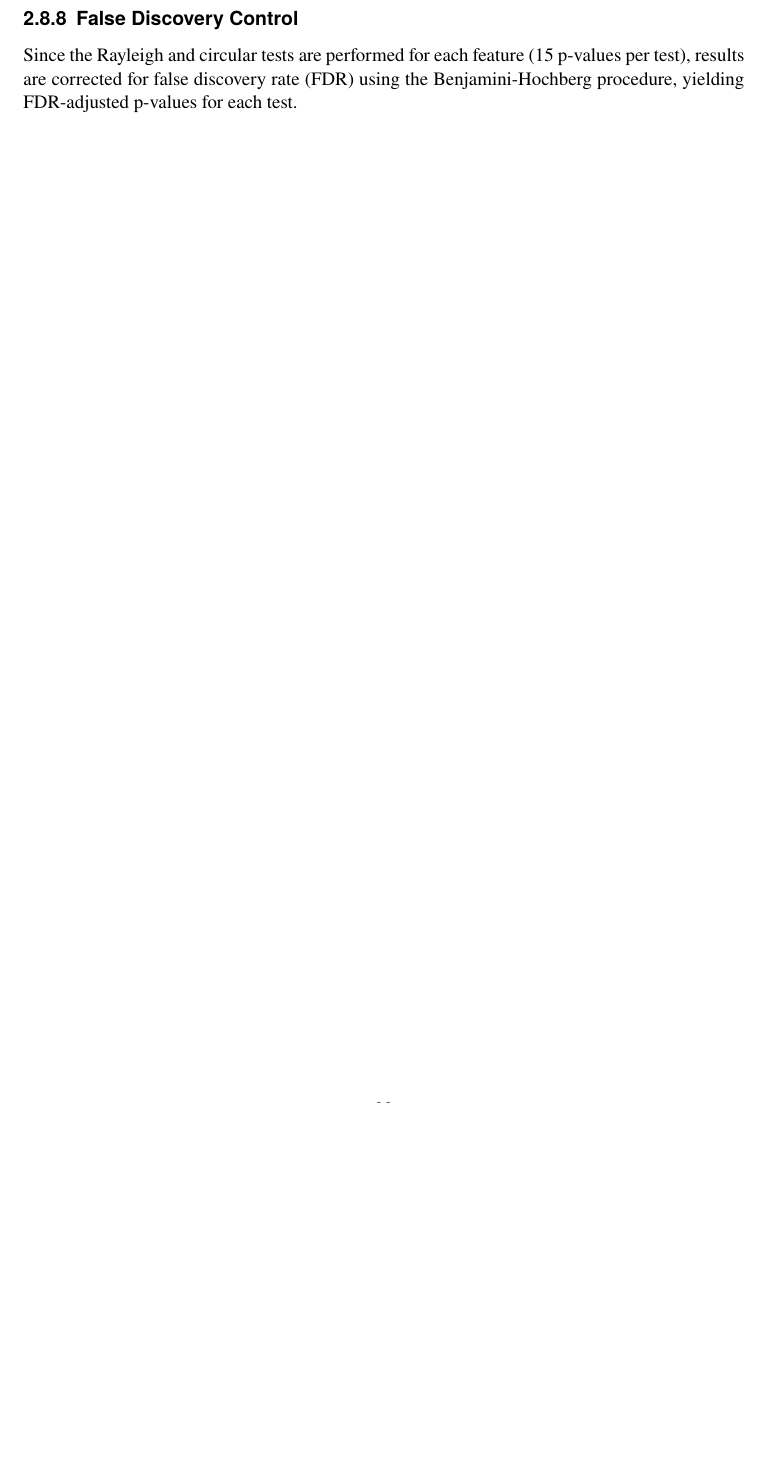
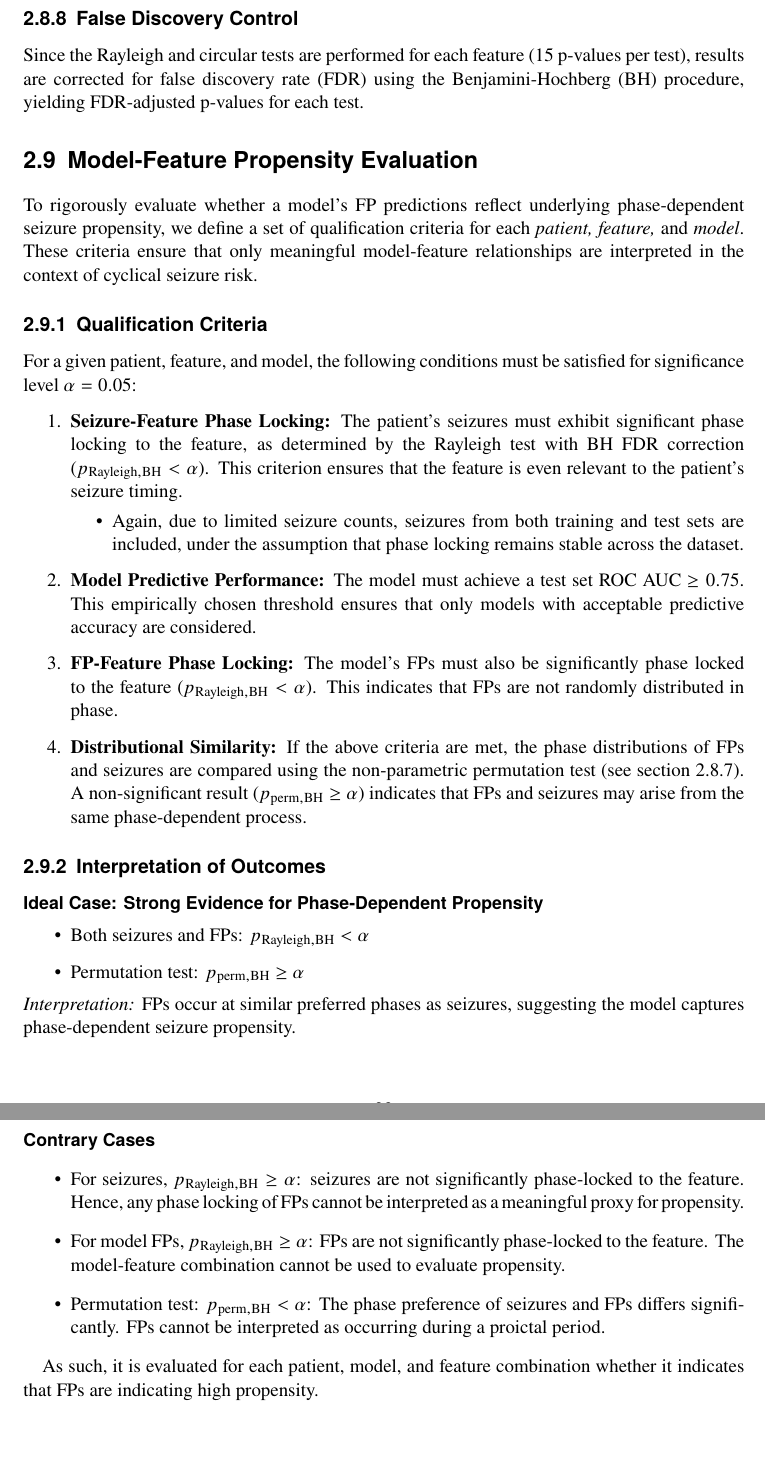
Before and after one commit to Julian-Webb/MastersThesis, a LaTeX thesis (src/main.tex, which reads src/chapters/2_methods/8_cycle_extraction.tex, src/chapters/2_methods/9_propensity_eval.tex, src/settings/glossaries.tex): part of page 22 of 25 before the commit and two parts of pages 22 and 23 of 26 after it, the two joined at a grey line, cut so that both start at the same text, the shorter picture padded with empty space. Compiled offline with pdfLaTeX.

Commit message:
Added Model-Feature Propensity Evaluation section

```diff
--- a/src/chapters/2_methods/8_cycle_extraction.tex
+++ b/src/chapters/2_methods/8_cycle_extraction.tex
@@ -137,4 +137,4 @@ The bootstrap confidence intervals provide an estimate of the uncertainty in the
 The Watson-Wheeler test, which tests for equality of circular distributions, was also considered as an alternative but found to be overly sensitive to event phase variability.
 
 \subsection{False Discovery Control} \label{subsec:fdr}
-Since the Rayleigh and circular tests are performed for each feature (15 p-values per test), results are corrected for \gls{fdr} using the Benjamini-Hochberg procedure, yielding \gls{fdr}-adjusted p-values for each test.
+Since the Rayleigh and circular tests are performed for each feature (15 p-values per test), results are corrected for \gls{fdr} using the \gls{bh} procedure, yielding \gls{fdr}-adjusted p-values for each test.
--- /dev/null
+++ b/src/chapters/2_methods/9_propensity_eval.tex
@@ -0,0 +1,38 @@
+\section{Model-Feature Propensity Evaluation} \label{sec:propensity-eval}
+
+To rigorously evaluate whether a model's \gls{fp} predictions reflect underlying phase-dependent seizure propensity, we define a set of qualification criteria for each \textit{patient, feature,} and \textit{model}.
+These criteria ensure that only meaningful model-feature relationships are interpreted in the context of cyclical seizure risk.
+
+\subsection{Qualification Criteria} \label{subsec:qualification-criteria}
+For a given patient, feature, and model, the following conditions must be satisfied for significance level $\alpha = 0.05$:
+
+\begin{enumerate}
+    \item \textbf{Seizure-Feature Phase Locking:} The patient's seizures must exhibit significant phase locking to the feature, as determined by the Rayleigh test with \gls{bh} \gls{fdr} correction ($p_{\mathrm{Rayleigh, BH}} < \alpha$). This criterion ensures that the feature is even relevant to the patient's seizure timing.
+    \begin{itemize}
+        \item Again, due to limited seizure counts, seizures from both training and test sets are included, under the assumption that phase locking remains stable across the dataset.
+    \end{itemize}
+    \item \textbf{Model Predictive Performance:} The model must achieve a test set \gls{roc auc} $\geq 0.75$.
+    This empirically chosen threshold ensures that only models with acceptable predictive accuracy are considered.
+    \item \textbf{\gls{fp}-Feature Phase Locking:} The model's \glspl{fp} must also be significantly phase locked to the feature ($p_{\mathrm{Rayleigh, BH}} < \alpha$). This indicates that \glspl{fp} are not randomly distributed in phase.
+    \item \textbf{Distributional Similarity:} If the above criteria are met, the phase distributions of \glspl{fp} and seizures are compared using the non-parametric permutation test (see \cref{subsec:circular-comparison}). A non-significant result ($p_{\mathrm{perm, BH}} \geq \alpha$) indicates that \glspl{fp} and seizures may arise from the same phase-dependent process.
+\end{enumerate}
+
+\subsection{Interpretation of Outcomes} \label{subsec:interpretation-of-outcomes}
+\paragraph{Ideal Case: Strong Evidence for Phase-Dependent Propensity}
+\begin{itemize}
+    \item Both seizures and \glspl{fp}: $p_{\mathrm{Rayleigh, BH}} < \alpha$
+    \item Permutation test: $p_{\mathrm{perm, BH}} \geq \alpha$
+\end{itemize}
+\textit{Interpretation:} \Glspl{fp} occur at similar preferred phases as seizures, suggesting the model captures phase-dependent seizure propensity.
+
+\paragraph{Contrary Cases}
+\begin{itemize}
+    \item For seizures, $p_{\mathrm{Rayleigh, BH}} \geq \alpha$: seizures are not significantly phase-locked to the feature.
+    Hence, any phase locking of \glspl{fp} cannot be interpreted as a meaningful proxy for propensity.
+    \item For model \glspl{fp}, $p_{\mathrm{Rayleigh, BH}} \geq \alpha$: \glspl{fp} are not significantly phase-locked to the feature.
+    The model-feature combination cannot be used to evaluate propensity.
+    \item Permutation test: $p_{\mathrm{perm, BH}} < \alpha$: The phase preference of seizures and \glspl{fp} differs significantly.
+    \Glspl{fp} cannot be interpreted as occurring during a proictal period.
+\end{itemize}
+
+As such, it is evaluated for each patient, model, and feature combination whether it indicates that \glspl{fp} are indicating high propensity.
--- a/src/settings/glossaries.tex
+++ b/src/settings/glossaries.tex
@@ -25,6 +25,7 @@
 \newacronym{tn}{TN}{true negative}
 \newacronym{roc auc}{ROC AUC}{area under the curve of the receiver operating characteristic}
 \newacronym{fpr}{FPR}{false positive rate}
+\newacronym{bh}{BH}{Benjamini-Hochberg}
 \newacronym{fdr}{FDR}{false discovery rate}
 \newacronym[plural={COPEs}, longplural={correlations of prediction errors}]{cope}{COPE}{correlation of prediction errors}
 
```
Also changed, not shown: src/chapters/2_methods.tex (+1 -0 lines), out/main.pdf.
